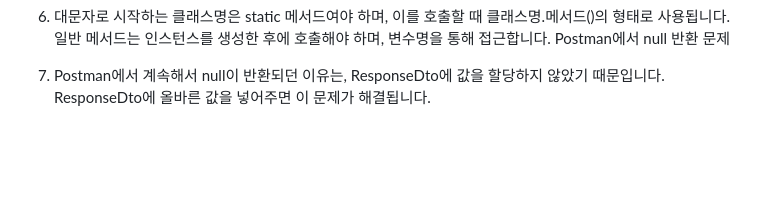
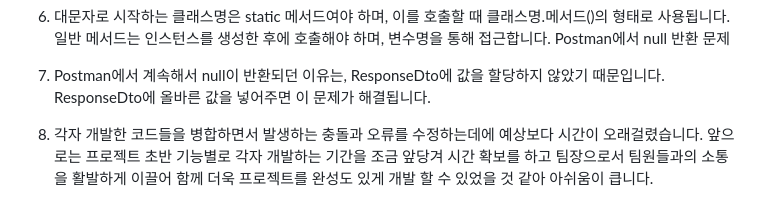
Before and after one commit to One-Line-Summary/NewsFeed, a Markdown page: README.md, the part around the change. Drawn GitHub-style; blank space fills up the shorter version.

```diff
--- a/README.md
+++ b/README.md
@@ -96,3 +96,6 @@ BoardController에서 BoardService의 메서드를 호출할 때, 해당 메서
 Postman에서 null 반환 문제
 
 7. Postman에서 계속해서 null이 반환되던 이유는, ResponseDto에 값을 할당하지 않았기 때문입니다. ResponseDto에 올바른 값을 넣어주면 이 문제가 해결됩니다.
+
+8. 각자 개발한 코드들을 병합하면서 발생하는 충돌과 오류를 수정하는데에 예상보다 시간이 오래걸렸습니다.
+앞으로는 프로젝트 초반 기능별로 각자 개발하는 기간을 조금 앞당겨 시간 확보를 하고 팀장으로서 팀원들과의 소통을 활발하게 이끌어 함께 더욱 프로젝트를 완성도 있게 개발 할 수 있었을 것 같아 아쉬움이 큽니다.
```
